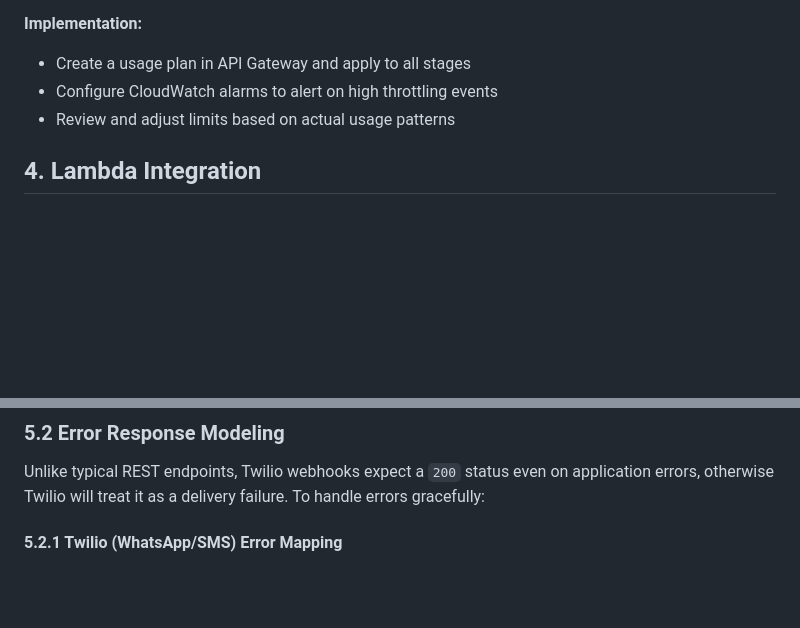
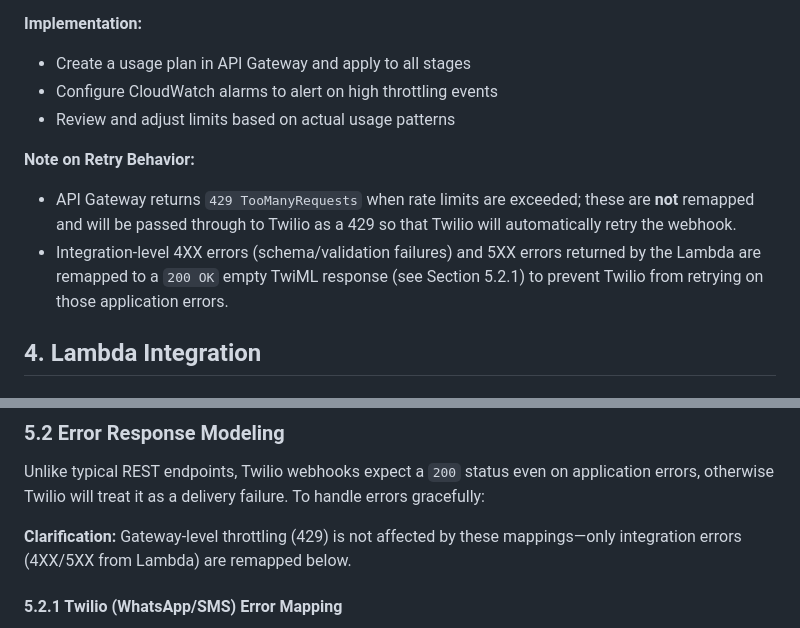
Before and after one commit to junksamiad/replies-engine, a Markdown page: replies_engine_docs/lld/api_gateway_webhook_lld_v2.md, 2 parts joined by grey strips. Drawn GitHub-style; blank space fills up the shorter version.

Commit message:
docs: clarify retry behavior for throttling and error mapping

```diff
--- a/replies_engine_docs/lld/api_gateway_webhook_lld_v2.md
+++ b/replies_engine_docs/lld/api_gateway_webhook_lld_v2.md
@@ -151,6 +151,10 @@ Usage plans will be implemented to protect against denial-of-service attacks and
 - Configure CloudWatch alarms to alert on high throttling events
 - Review and adjust limits based on actual usage patterns
 
+**Note on Retry Behavior:**
+- API Gateway returns `429 TooManyRequests` when rate limits are exceeded; these are **not** remapped and will be passed through to Twilio as a 429 so that Twilio will automatically retry the webhook.
+- Integration-level 4XX errors (schema/validation failures) and 5XX errors returned by the Lambda are remapped to a `200 OK` empty TwiML response (see Section 5.2.1) to prevent Twilio from retrying on those application errors.
+
 ## 4. Lambda Integration
 
 ### 4.1 Integration Type
@@ -215,6 +219,8 @@ Content-Type: application/json
 
 Unlike typical REST endpoints, Twilio webhooks expect a `200` status even on application errors, otherwise Twilio will treat it as a delivery failure. To handle errors gracefully:
 
+**Clarification:** Gateway-level throttling (429) is not affected by these mappings—only integration errors (4XX/5XX from Lambda) are remapped below.
+
 #### 5.2.1 Twilio (WhatsApp/SMS) Error Mapping
 
 - **All** `4XX` and `5XX` integration errors should be remapped to a `200` status with an empty TwiML response. This ensures Twilio will not retry or mark the webhook as failed.
```
Also changed, not shown: other parts of replies_engine_docs/lld/api_gateway_webhook_lld_v2.md (+1 -1 lines).
